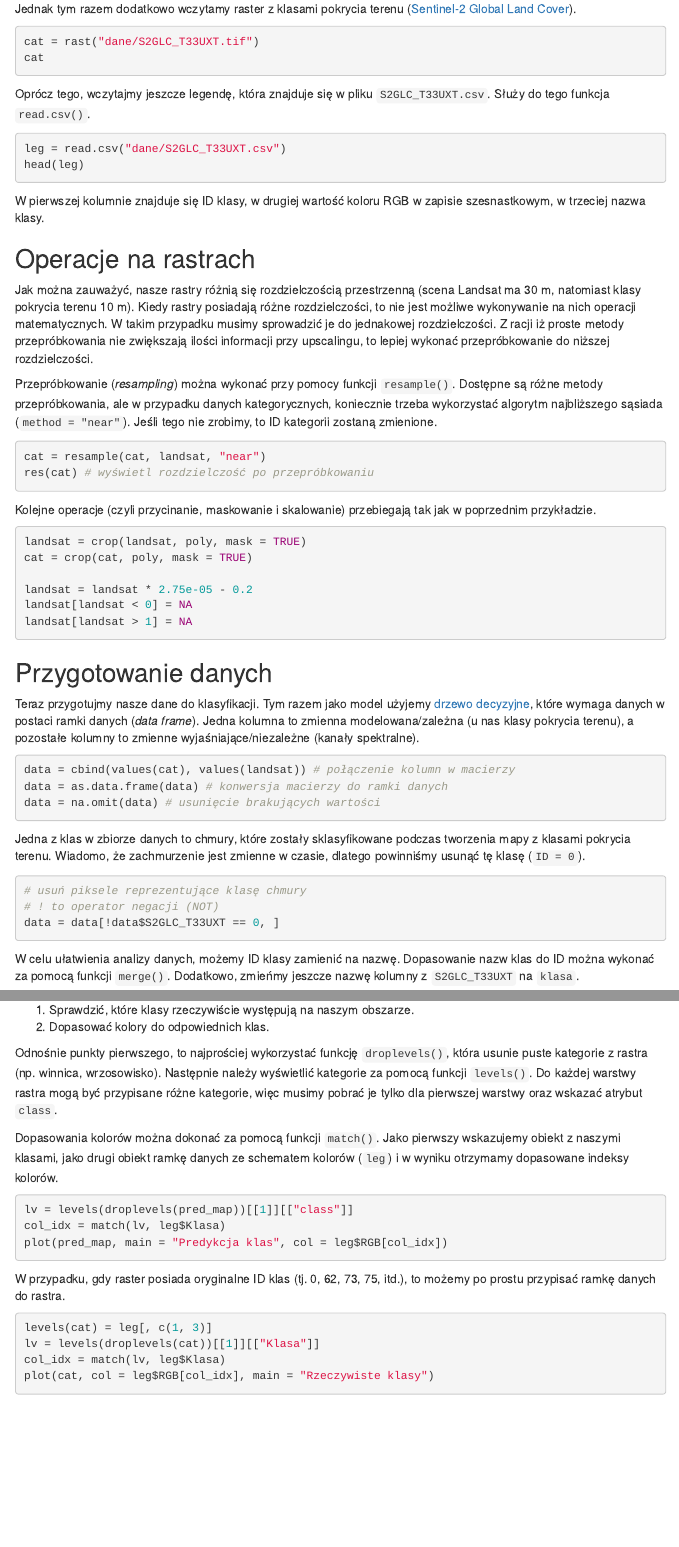
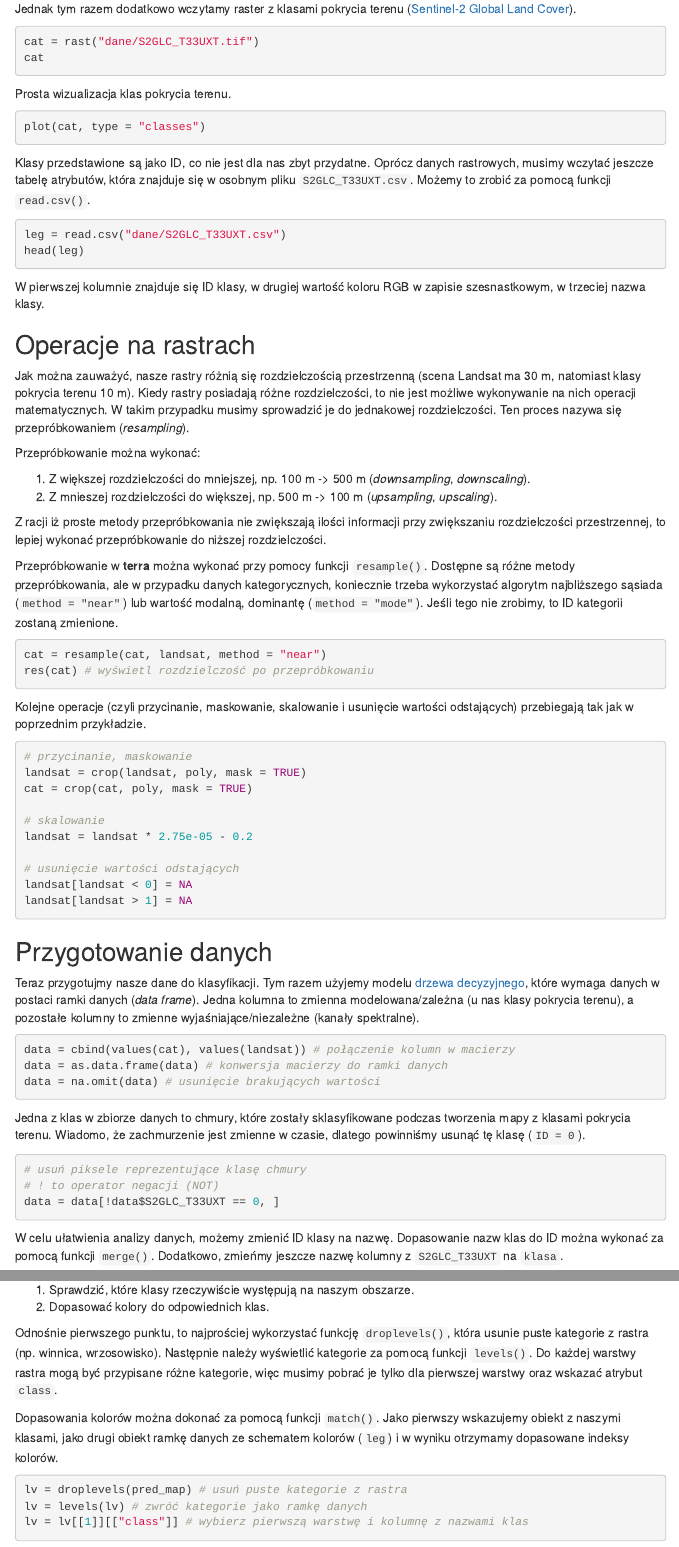
Before and after one commit to kadyb/GEOINF2022, an R Markdown document (Klasyfikacja.Rmd): the page in a window 1100 px wide, from 400 px down, and a second part further down, joined at a grey line. Rendered offline with R 4.5, knitr and Pandoc, with nearby package versions; the code is not run, so its results and figures are left out; menus at the side of the page are left out.

Commit message:
update Klasyfikacja

````diff
--- a/Klasyfikacja.Rmd
+++ b/Klasyfikacja.Rmd
@@ -34,8 +34,15 @@ cat = rast("dane/S2GLC_T33UXT.tif")
 cat
 ```
 
-Oprócz tego, wczytajmy jeszcze legendę, która znajduje się w pliku `S2GLC_T33UXT.csv`.
-Służy do tego funkcja `read.csv()`.
+Prosta wizualizacja klas pokrycia terenu.
+
+```{r}
+plot(cat, type = "classes")
+```
+
+Klasy przedstawione są jako ID, co nie jest dla nas zbyt przydatne. Oprócz danych
+rastrowych, musimy wczytać jeszcze tabelę atrybutów, która znajduje się w osobnym
+pliku `S2GLC_T33UXT.csv`. Możemy to zrobić za pomocą funkcji `read.csv()`.
 
 ```{r}
 leg = read.csv("dane/S2GLC_T33UXT.csv")
@@ -50,36 +57,51 @@ zapisie szesnastkowym, w trzeciej nazwa klasy.
 Jak można zauważyć, nasze rastry różnią się rozdzielczością przestrzenną (scena
 Landsat ma 30 m, natomiast klasy pokrycia terenu 10 m). Kiedy rastry posiadają
 różne rozdzielczości, to nie jest możliwe wykonywanie na nich operacji matematycznych.
-W takim przypadku musimy sprowadzić je do jednakowej rozdzielczości. Z racji iż
-proste metody przepróbkowania nie zwiększają ilości informacji przy upscalingu,
-to lepiej wykonać przepróbkowanie do niższej rozdzielczości.
+W takim przypadku musimy sprowadzić je do jednakowej rozdzielczości. Ten
+proces nazywa się przepróbkowaniem (*resampling*).
 
-Przepróbkowanie (*resampling*) można wykonać przy pomocy funkcji `resample()`.
+Przepróbkowanie można wykonać:
+
+1. Z większej rozdzielczości do mniejszej, np. 100 m -> 500 m
+(*downsampling*, *downscaling*).
+2. Z mnieszej rozdzielczości do większej, np. 500 m -> 100 m
+(*upsampling*, *upscaling*).
+
+Z racji iż proste metody przepróbkowania nie zwiększają ilości informacji przy
+zwiększaniu rozdzielczości przestrzennej, to lepiej wykonać przepróbkowanie do
+niższej rozdzielczości.
+
+Przepróbkowanie w **terra** można wykonać przy pomocy funkcji `resample()`.
 Dostępne są różne metody przepróbkowania, ale w przypadku danych kategorycznych,
-koniecznie trzeba wykorzystać algorytm najbliższego sąsiada (`method = "near"`).
-Jeśli tego nie zrobimy, to ID kategorii zostaną zmienione.
+koniecznie trzeba wykorzystać algorytm najbliższego sąsiada (`method = "near"`)
+lub wartość modalną, dominantę (`method = "mode"`). Jeśli tego nie zrobimy,
+to ID kategorii zostaną zmienione.
 
 ```{r}
-cat = resample(cat, landsat, "near")
+cat = resample(cat, landsat, method = "near")
 res(cat) # wyświetl rozdzielczość po przepróbkowaniu
 ```
 
-Kolejne operacje (czyli przycinanie, maskowanie i skalowanie) przebiegają tak jak
-w poprzednim przykładzie.
+Kolejne operacje (czyli przycinanie, maskowanie, skalowanie i usunięcie wartości
+odstających) przebiegają tak jak w poprzednim przykładzie.
 
 ```{r}
+# przycinanie, maskowanie
 landsat = crop(landsat, poly, mask = TRUE)
 cat = crop(cat, poly, mask = TRUE)
 
+# skalowanie
 landsat = landsat * 2.75e-05 - 0.2
+
+# usunięcie wartości odstających
 landsat[landsat < 0] = NA
 landsat[landsat > 1] = NA
 ```
 
 ## Przygotowanie danych
 
-Teraz przygotujmy nasze dane do klasyfikacji. Tym razem jako model użyjemy [drzewo
-decyzyjne](https://www.statsoft.pl/textbook/stclatre.html), które wymaga danych
+Teraz przygotujmy nasze dane do klasyfikacji. Tym razem użyjemy modelu [drzewa
+decyzyjnego](https://www.statsoft.pl/textbook/stclatre.html), które wymaga danych
 w postaci ramki danych (*data frame*). Jedna kolumna to zmienna modelowana/zależna
 (u nas klasy pokrycia terenu), a pozostałe kolumny to zmienne wyjaśniające/niezależne
 (kanały spektralne).
@@ -100,7 +122,7 @@ w czasie, dlatego powinniśmy usunąć tę klasę (`ID = 0`).
 data = data[!data$S2GLC_T33UXT == 0, ]
 ```
 
-W celu ułatwienia analizy danych, możemy ID klasy zamienić na nazwę.
+W celu ułatwienia analizy danych, możemy zmienić ID klasy na nazwę.
 Dopasowanie nazw klas do ID można wykonać za pomocą funkcji `merge()`.
 Dodatkowo, zmieńmy jeszcze nazwę kolumny z `S2GLC_T33UXT` na `klasa`.
 
@@ -238,7 +264,7 @@ który znajduje się w obiekcie `leg`. Tą operację należy wykonać w dwóch k
 1. Sprawdzić, które klasy rzeczywiście występują na naszym obszarze.
 2. Dopasować kolory do odpowiednich klas.
 
-Odnośnie punkty pierwszego, to najprościej wykorzystać funkcję `droplevels()`,
+Odnośnie pierwszego punktu, to najprościej wykorzystać funkcję `droplevels()`,
 która usunie puste kategorie z rastra (np. winnica, wrzosowisko). Następnie
 należy wyświetlić kategorie za pomocą funkcji `levels()`. Do każdej warstwy rastra
 mogą być przypisane różne kategorie, więc musimy pobrać je tylko dla pierwszej
@@ -249,8 +275,13 @@ wskazujemy obiekt z naszymi klasami, jako drugi obiekt ramkę danych ze schemate
 kolorów (`leg`) i w wyniku otrzymamy dopasowane indeksy kolorów.
 
 ```{r}
-lv = levels(droplevels(pred_map))[[1]][["class"]]
-col_idx = match(lv, leg$Klasa)
+lv = droplevels(pred_map) # usuń puste kategorie z rastra
+lv = levels(lv) # zwróć kategorie jako ramkę danych
+lv = lv[[1]][["class"]] # wybierz pierwszą warstwę i kolumnę z nazwami klas
+```
+
+```{r}
+col_idx = match(lv, leg$Klasa) # dopasuj klasy do odpowiednich kolorów
 plot(pred_map, main = "Predykcja klas", col = leg$RGB[col_idx])
 ```
 
````
Also changed, not shown: Klasyfikacja.Rmd (38 more changed lines).
